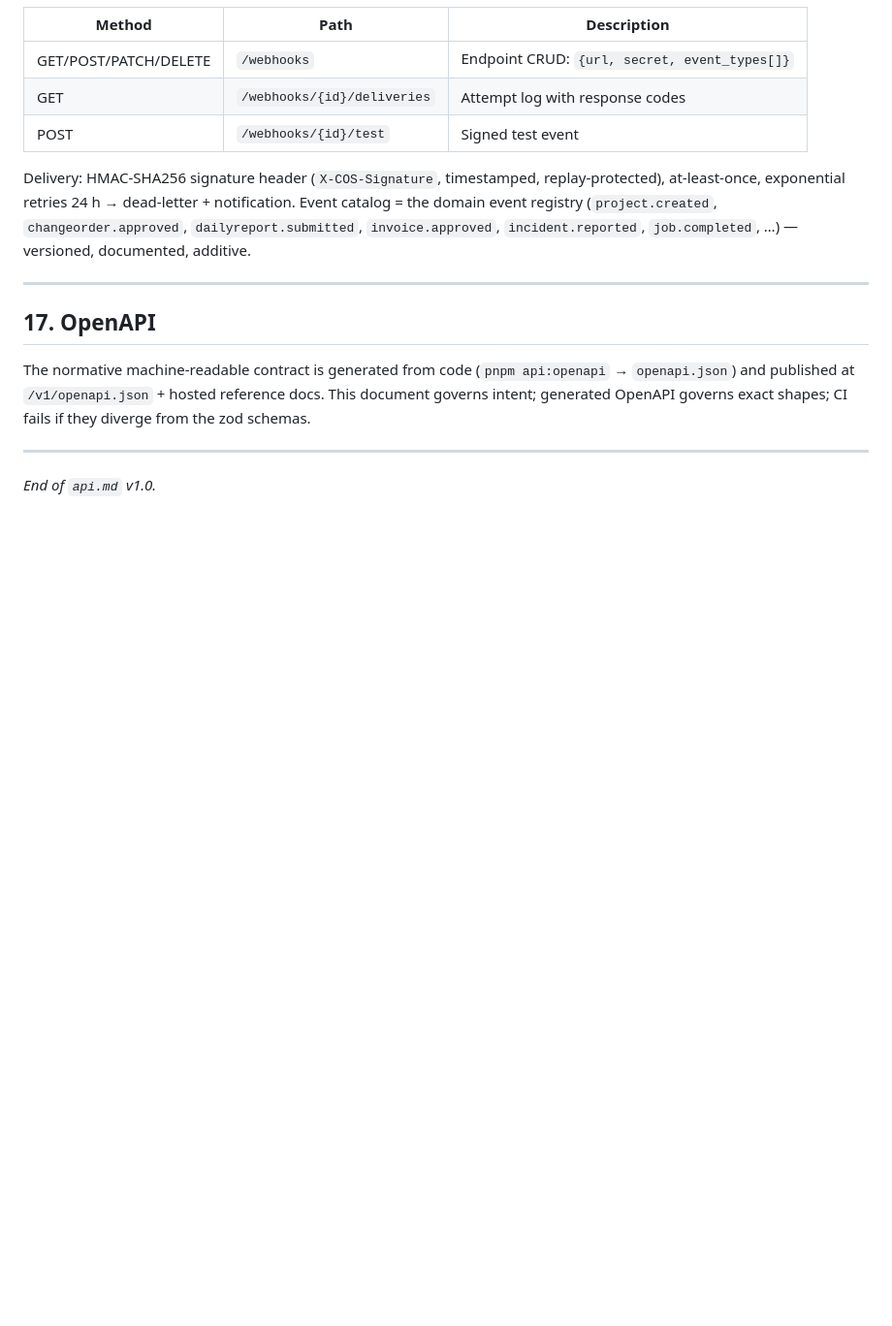
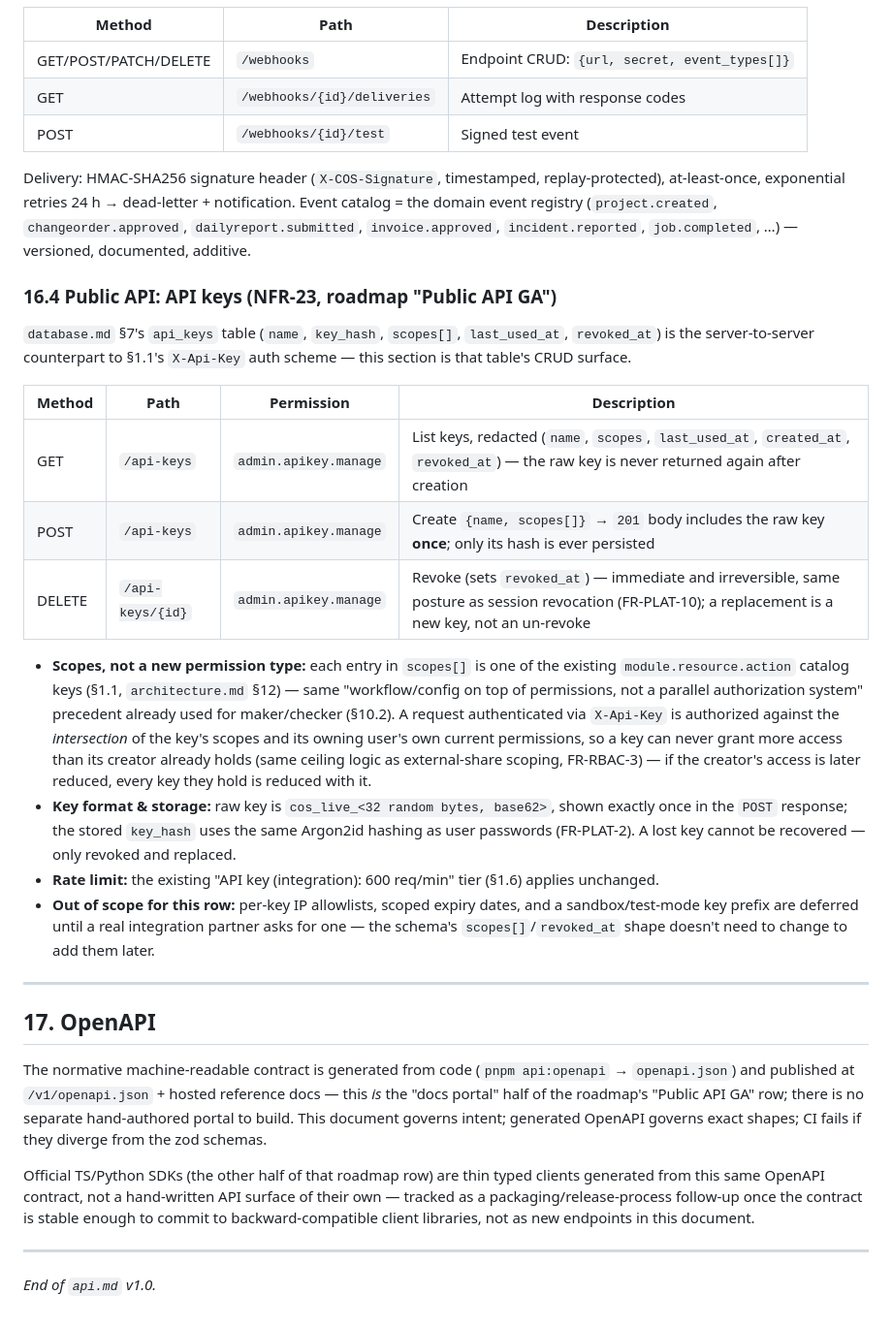
Before and after one commit to MaxeyAILab/Construction-OS, a Markdown page: api.md, the part around the change. Shown at 97% size. Rendered like a GitHub page; blank space fills up the shorter version.

Commit message:
Spec: add Public API GA §16.4 (API key management) to api.md
Drafts the concrete endpoint contract the roadmap's "Public API GA" row
was missing (versioning/API keys/docs portal/SDKs) — built on the
api_keys table that has existed since Phase 1A but never got a spec or
an implementation. Scopes reuse the existing module.resource.action
permission catalog rather than introducing a new authorization concept.
Also clarifies that the docs-portal and SDK halves of that roadmap row
are downstream artifacts of the existing generated-OpenAPI contract
(§17), not additional endpoints.

Co-Authored-By: Claude Sonnet 5 <noreply@anthropic.com>
Claude-Session: https://claude.ai/code/session_01Q9iux9nRYcoKawLJPNSL8i

```diff
--- a/api.md
+++ b/api.md
@@ -376,11 +376,28 @@ SSE stream → … final:
 
 Delivery: HMAC-SHA256 signature header (`X-COS-Signature`, timestamped, replay-protected), at-least-once, exponential retries 24 h → dead-letter + notification. Event catalog = the domain event registry (`project.created`, `changeorder.approved`, `dailyreport.submitted`, `invoice.approved`, `incident.reported`, `job.completed`, …) — versioned, documented, additive.
 
+### 16.4 Public API: API keys (NFR-23, roadmap "Public API GA")
+
+`database.md` §7's `api_keys` table (`name`, `key_hash`, `scopes[]`, `last_used_at`, `revoked_at`) is the server-to-server counterpart to §1.1's `X-Api-Key` auth scheme — this section is that table's CRUD surface.
+
+| Method | Path | Permission | Description |
+|--------|------|------------|-------------|
+| GET | `/api-keys` | `admin.apikey.manage` | List keys, redacted (`name`, `scopes`, `last_used_at`, `created_at`, `revoked_at`) — the raw key is never returned again after creation |
+| POST | `/api-keys` | `admin.apikey.manage` | Create `{name, scopes[]}` → `201` body includes the raw key **once**; only its hash is ever persisted |
+| DELETE | `/api-keys/{id}` | `admin.apikey.manage` | Revoke (sets `revoked_at`) — immediate and irreversible, same posture as session revocation (FR-PLAT-10); a replacement is a new key, not an un-revoke |
+
+- **Scopes, not a new permission type:** each entry in `scopes[]` is one of the existing `module.resource.action` catalog keys (§1.1, `architecture.md` §12) — same "workflow/config on top of permissions, not a parallel authorization system" precedent already used for maker/checker (§10.2). A request authenticated via `X-Api-Key` is authorized against the *intersection* of the key's scopes and its owning user's own current permissions, so a key can never grant more access than its creator already holds (same ceiling logic as external-share scoping, FR-RBAC-3) — if the creator's access is later reduced, every key they hold is reduced with it.
+- **Key format & storage:** raw key is `cos_live_<32 random bytes, base62>`, shown exactly once in the `POST` response; the stored `key_hash` uses the same Argon2id hashing as user passwords (FR-PLAT-2). A lost key cannot be recovered — only revoked and replaced.
+- **Rate limit:** the existing "API key (integration): 600 req/min" tier (§1.6) applies unchanged.
+- **Out of scope for this row:** per-key IP allowlists, scoped expiry dates, and a sandbox/test-mode key prefix are deferred until a real integration partner asks for one — the schema's `scopes[]`/`revoked_at` shape doesn't need to change to add them later.
+
 ---
 
 ## 17. OpenAPI
 
-The normative machine-readable contract is generated from code (`pnpm api:openapi` → `openapi.json`) and published at `/v1/openapi.json` + hosted reference docs. This document governs intent; generated OpenAPI governs exact shapes; CI fails if they diverge from the zod schemas.
+The normative machine-readable contract is generated from code (`pnpm api:openapi` → `openapi.json`) and published at `/v1/openapi.json` + hosted reference docs — this *is* the "docs portal" half of the roadmap's "Public API GA" row; there is no separate hand-authored portal to build. This document governs intent; generated OpenAPI governs exact shapes; CI fails if they diverge from the zod schemas.
+
+Official TS/Python SDKs (the other half of that roadmap row) are thin typed clients generated from this same OpenAPI contract, not a hand-written API surface of their own — tracked as a packaging/release-process follow-up once the contract is stable enough to commit to backward-compatible client libraries, not as new endpoints in this document.
 
 ---
 
```
